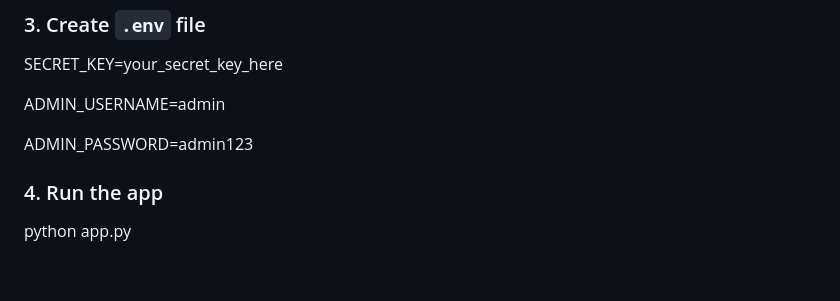
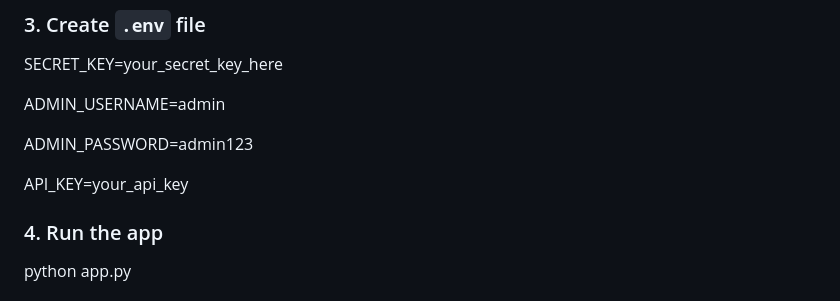
Before and after one commit to Suraj-Wakchaure/ats-project, a Markdown page: README.md, the part around the change. GitHub-like rendering; blank space fills up the shorter version.

Commit message:
Add API_KEY to README for environment setup
Add API_KEY variable to environment configuration.

```diff
--- a/README.md
+++ b/README.md
@@ -67,6 +67,8 @@ ADMIN_USERNAME=admin
 
 ADMIN_PASSWORD=admin123
 
+API_KEY=your_api_key
+
 ### 4. Run the app
 python app.py
 
```
